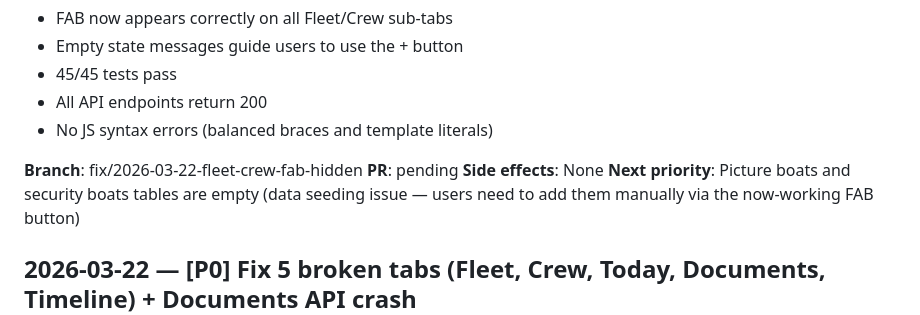
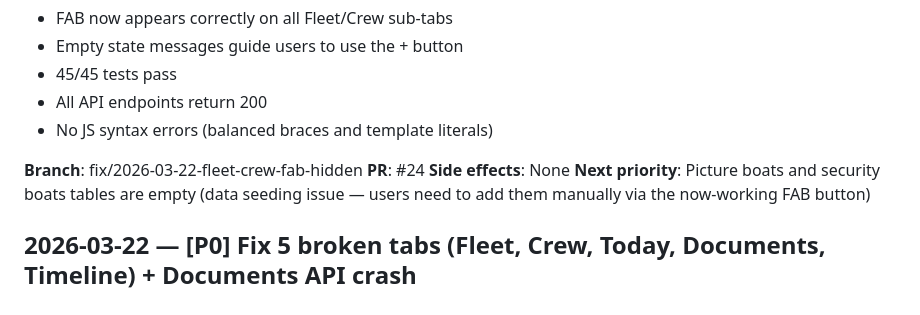
Before and after one commit to valentin5931/shootlogix, a Markdown page: SHOOTLOGIX/CHANGELOG.md, the part around the change. Drawn GitHub-style.

Commit message:
Update CHANGELOG with PR #24
https://claude.ai/code/session_01LDmD66StAM8J3FNL7pETAD

```diff
--- a/SHOOTLOGIX/CHANGELOG.md
+++ b/SHOOTLOGIX/CHANGELOG.md
@@ -18,7 +18,7 @@
 - No JS syntax errors (balanced braces and template literals)
 
 **Branch**: fix/2026-03-22-fleet-crew-fab-hidden
-**PR**: pending
+**PR**: #24
 **Side effects**: None
 **Next priority**: Picture boats and security boats tables are empty (data seeding issue — users need to add them manually via the now-working FAB button)
 
```
